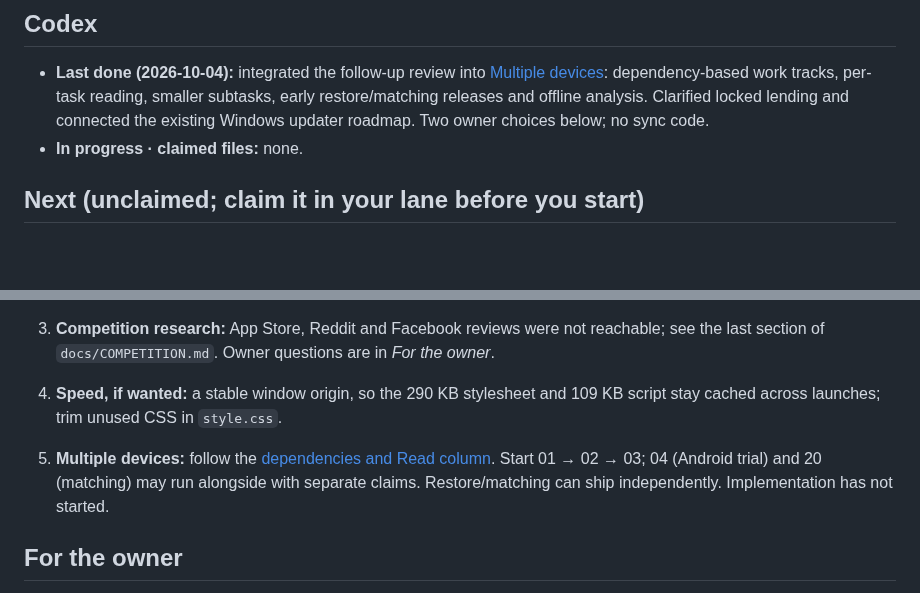
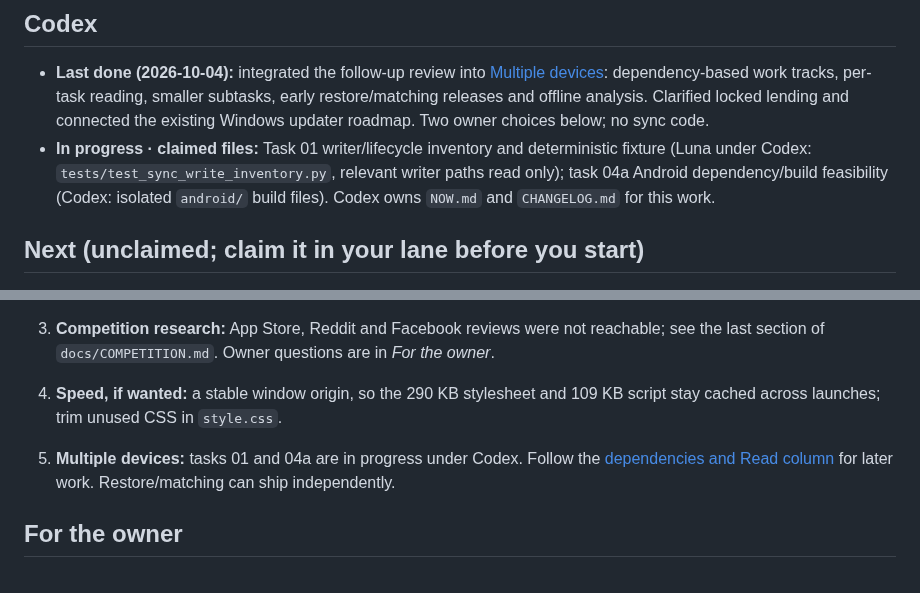
Before and after one commit to elfekimuhammed/Lightning, a Markdown page: NOW.md, 2 parts joined by grey strips. Rendered like a GitHub page; blank space fills up the shorter version.

Commit message:
Claim initial multiple-device build tasks

```diff
--- a/NOW.md
+++ b/NOW.md
@@ -21,7 +21,7 @@ Last rewritten 2026-10-04 · Claude.
 ## Codex
 
 - **Last done (2026-10-04):** integrated the follow-up review into [Multiple devices](docs/proposals/multiple_devices.md): dependency-based work tracks, per-task reading, smaller subtasks, early restore/matching releases and offline analysis. Clarified locked lending and connected the existing Windows updater roadmap. Two owner choices below; no sync code.
-- **In progress · claimed files:** none.
+- **In progress · claimed files:** Task 01 writer/lifecycle inventory and deterministic fixture (Luna under Codex: `tests/test_sync_write_inventory.py`, relevant writer paths read only); task 04a Android dependency/build feasibility (Codex: isolated `android/` build files). Codex owns `NOW.md` and `CHANGELOG.md` for this work.
 
 ## Next (unclaimed; claim it in your lane before you start)
 
@@ -30,7 +30,7 @@ Last rewritten 2026-10-04 · Claude.
 3. **Competition research:** App Store, Reddit and Facebook reviews were not reachable; see the last section of `docs/COMPETITION.md`. Owner questions are in *For the owner*.
 4. **Speed, if wanted:** a stable window origin, so the 290 KB stylesheet and 109 KB script stay cached across launches; trim unused CSS in `style.css`.
 
-5. **Multiple devices:** follow the [dependencies and Read column](docs/proposals/multiple_devices.md#15-implementation-work-packages). Start 01 → 02 → 03; 04 (Android trial) and 20 (matching) may run alongside with separate claims. Restore/matching can ship independently. Implementation has not started.
+5. **Multiple devices:** tasks 01 and 04a are in progress under Codex. Follow the [dependencies and Read column](docs/proposals/multiple_devices.md#15-implementation-work-packages) for later work. Restore/matching can ship independently.
 
 ## For the owner
 
```
